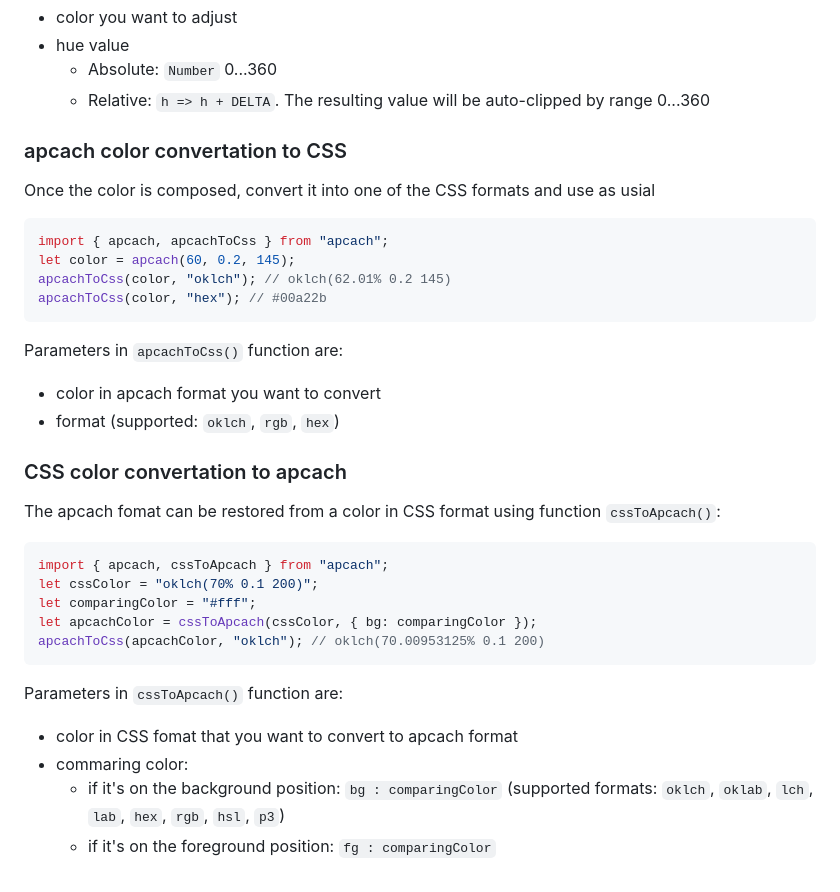
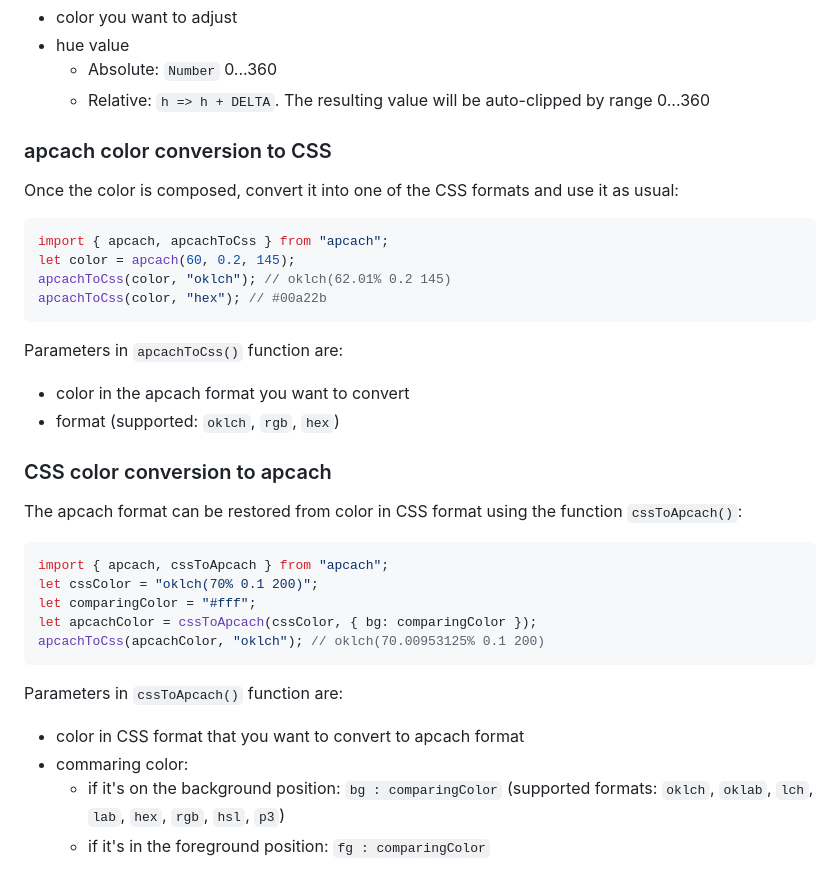
Before and after one commit to antiflasher/apcach, a Markdown page: README.md, the part around one of its changes. GitHub-like rendering.

````diff
--- a/README.md
+++ b/README.md
@@ -141,9 +141,9 @@ Parameters in `adjustHue()` function are:
   - Absolute: `Number` 0...360
   - Relative: `h => h + DELTA`. The resulting value will be auto-clipped by range 0...360
 
-### apcach color convertation to CSS
+### apcach color conversion to CSS
 
-Once the color is composed, convert it into one of the CSS formats and use as usial
+Once the color is composed, convert it into one of the CSS formats and use it as usual:
 
 ```js
 import { apcach, apcachToCss } from "apcach";
@@ -154,12 +154,12 @@ apcachToCss(color, "hex"); // #00a22b
 
 Parameters in `apcachToCss()` function are:
 
-- color in apcach format you want to convert
+- color in the apcach format you want to convert
 - format (supported: `oklch`, `rgb`, `hex`)
 
-### CSS color convertation to apcach
+### CSS color conversion to apcach
 
-The apcach fomat can be restored from a color in CSS format using function `cssToApcach()`:
+The apcach format can be restored from color in CSS format using the function `cssToApcach()`:
 
 ```js
 import { apcach, cssToApcach } from "apcach";
@@ -171,7 +171,7 @@ apcachToCss(apcachColor, "oklch"); // oklch(70.00953125% 0.1 200)
 
 Parameters in `cssToApcach()` function are:
 
-- color in CSS fomat that you want to convert to apcach format
+- color in CSS format that you want to convert to apcach format
 - commaring color:
   - if it's on the background position: `bg : comparingColor` (supported formats: `oklch`, `oklab`, `lch`, `lab`, `hex`, `rgb`, `hsl`, `p3`)
-  - if it's on the foreground position: `fg : comparingColor`
+  - if it's in the foreground position: `fg : comparingColor`
````
Also changed, not shown: other parts of README.md (+6 -6 lines).
